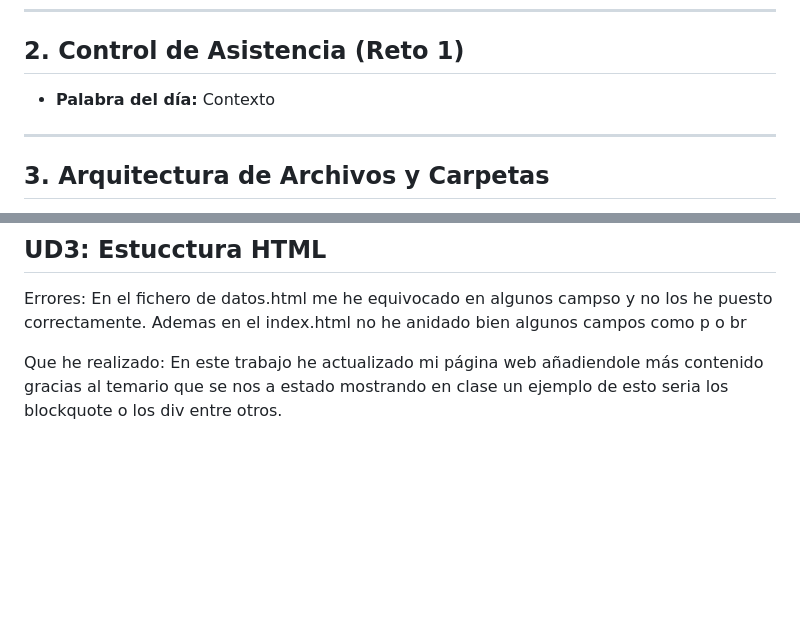
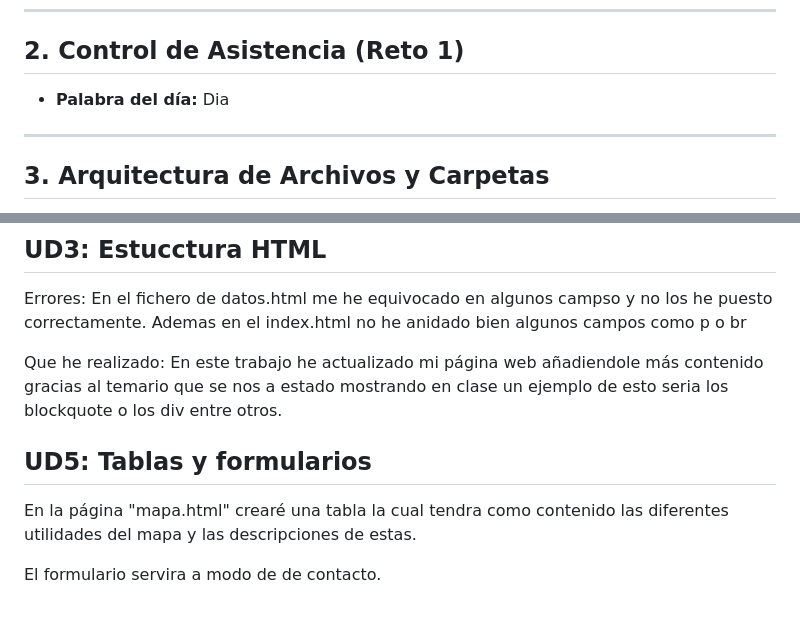
Before and after one commit to Marcos-66/Proyecto-Integrador-LM-2026, a Markdown page: proyect/README.md, 2 parts joined by grey strips. Rendered like a GitHub page; blank space fills up the shorter version.

Commit message:
chore(proyecto): start ud5 tables and forms

```diff
--- a/proyect/README.md
+++ b/proyect/README.md
@@ -17,7 +17,7 @@ aumentar mis conocimientos, creando algo útil para la sociedad.
 ---
 
 ## 2. Control de Asistencia (Reto 1)
-* **Palabra del día:**  Contexto
+* **Palabra del día:**  Dia
 
 ---
 
@@ -80,3 +80,9 @@ Ademas en el index.html no he anidado bien algunos campos como p o br
 
 Que he realizado:
 En este trabajo he actualizado mi página web añadiendole más contenido gracias al temario que se nos a estado mostrando en clase un ejemplo de esto seria los blockquote o los div entre otros.
+
+## UD5: Tablas y formularios
+
+En la página "mapa.html" crearé una tabla la cual tendra como contenido las diferentes utilidades del mapa y las descripciones de estas.
+
+El formulario servira a modo de de contacto.
```
